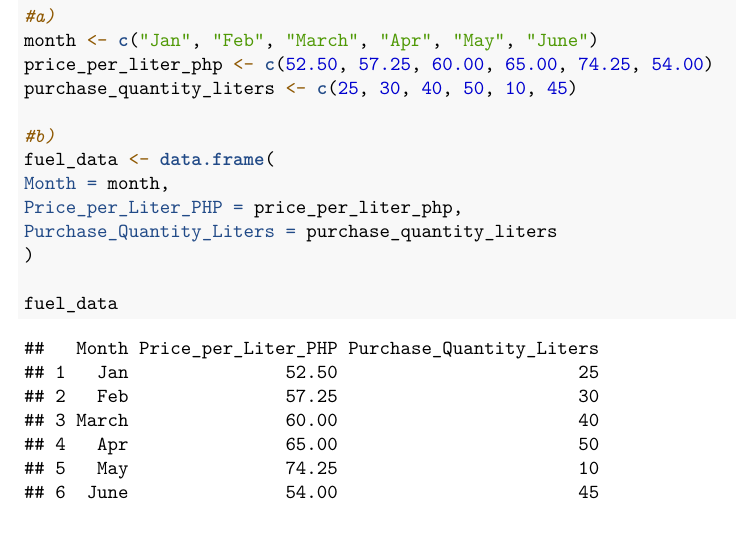
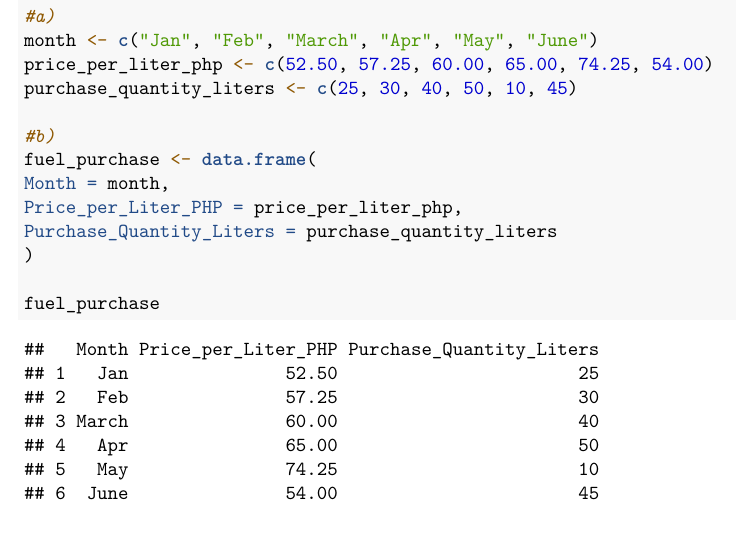
Before and after one commit to michaelsimpron-ops/CS101Simpron, an R Markdown document (CS101_Simpron/RWorksheets/RWorksheet_simpron#2.Rmd): part of page 2 of 2, cut so that both start at the same text. Rendered offline with R 4.5, knitr and Pandoc, then LaTeX, with nearby package versions.

Commit message:
Uploaded a file

````diff
--- a/CS101_Simpron/RWorksheets/RWorksheet_simpron#2.Rmd
+++ b/CS101_Simpron/RWorksheets/RWorksheet_simpron#2.Rmd
@@ -65,12 +65,12 @@ price_per_liter_php <- c(52.50, 57.25, 60.00, 65.00, 74.25, 54.00)
 purchase_quantity_liters <- c(25, 30, 40, 50, 10, 45)
 
 #b)
-fuel_data <- data.frame(
+fuel_purchase <- data.frame(
 Month = month,
 Price_per_Liter_PHP = price_per_liter_php,
 Purchase_Quantity_Liters = purchase_quantity_liters
 )
 
-fuel_data
+fuel_purchase
 
 ```
````
